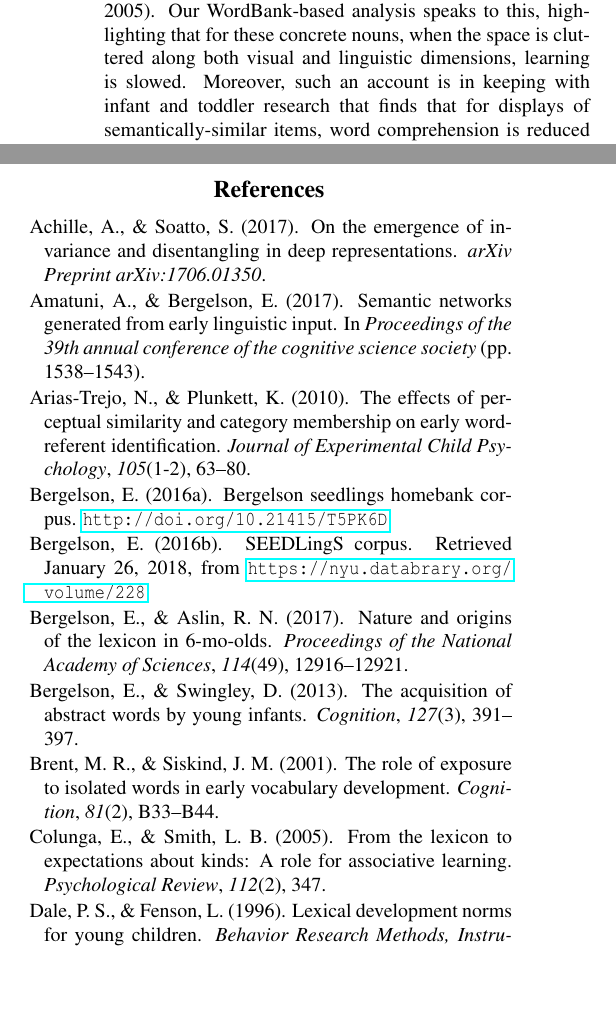
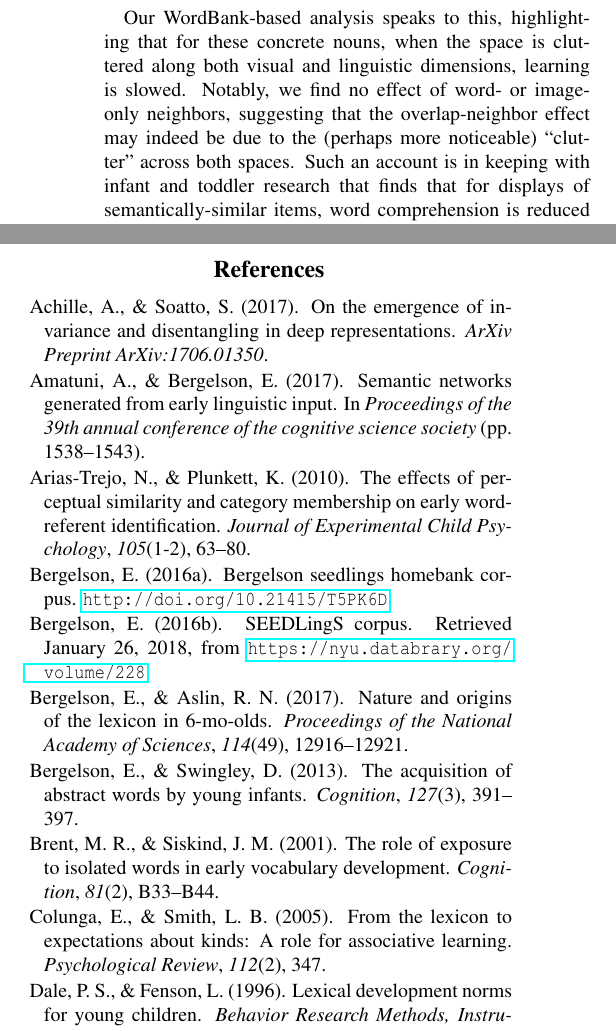
Before and after one commit to BergelsonLab/preserved_structure, a LaTeX paper (preserved_structure/preserved_structure.tex): two parts of the columns of page 5 of 6, joined at a grey line, cut so that both start at the same text, the shorter picture padded with empty space. Compiled offline with pdfLaTeX.

Commit message:
close gaps

```diff
--- a/preserved_structure/preserved_structure.tex
+++ b/preserved_structure/preserved_structure.tex
@@ -433,13 +433,14 @@ concrete nouns (Bergelson \& Swingley, 2013; Dale \& Fenson, 1996). This
 is in contrast to the more helpful scenario where, for example, visibly
 round objects appear in sentences about rolling; such correlated
 perceptual and linguistic cues have been shown to aid the child learner
-(Yoshida \& Smith, 2005). Our WordBank-based analysis speaks to this,
-highlighting that for these concrete nouns, when the space is cluttered
-along both visual and linguistic dimensions, learning is slowed.
-Moreover, such an account is in keeping with infant and toddler research
-that finds that for displays of semantically-similar items, word
-comprehension is reduced (Arias-Trejo \& Plunkett, 2010; Bergelson \&
-Aslin, 2017). That said, while concrete nouns are an appropriate target
-for these current analyses given their demonstrably early age of
-acquisition (Dale \& Fenson, 1996), further work with more abstract
-words (nouns and beyond) is a clear next step.
+(Yoshida \& Smith, 2005).
+
+Our WordBank-based analysis speaks to this, highlighting that for these
+concrete nouns, when the space is cluttered along both visual and
+linguistic dimensions, learning is slowed. Notably, we find no effect of
+word- or image-only neighbors, suggesting that the overlap-neighbor
+effect may indeed be due to the (perhaps more noticeable) ``clutter''
+across both spaces. Such an account is in keeping with infant and
+toddler research that finds that for displays of semantically-similar
+items, word comprehension is reduced (Arias-Trejo \& Plunkett, 2010;
+Bergelson \& Aslin, 2017). That said, while concrete nouns are an
@@ -488,8 +492,8 @@ fruitful discussion, and NIH DP5-OD019812.
 \hypertarget{refs}{}
 \hypertarget{ref-achille2017emergence}{}
 Achille, A., \& Soatto, S. (2017). On the emergence of invariance and
-disentangling in deep representations. \emph{arXiv Preprint
-arXiv:1706.01350}.
+disentangling in deep representations. \emph{ArXiv Preprint
+ArXiv:1706.01350}.
 
 \hypertarget{ref-amatuni2017semantic}{}
 Amatuni, A., \& Bergelson, E. (2017). Semantic networks generated from
```
Also changed, not shown: preserved_structure/figs/overlap-aoa-graphs-1.pdf, preserved_structure/figs/pairwise-corr-1.pdf, preserved_structure/preserved_structure.pdf, preserved_structure/preserved_structure.tex (7 more changed lines), 1 other file.
